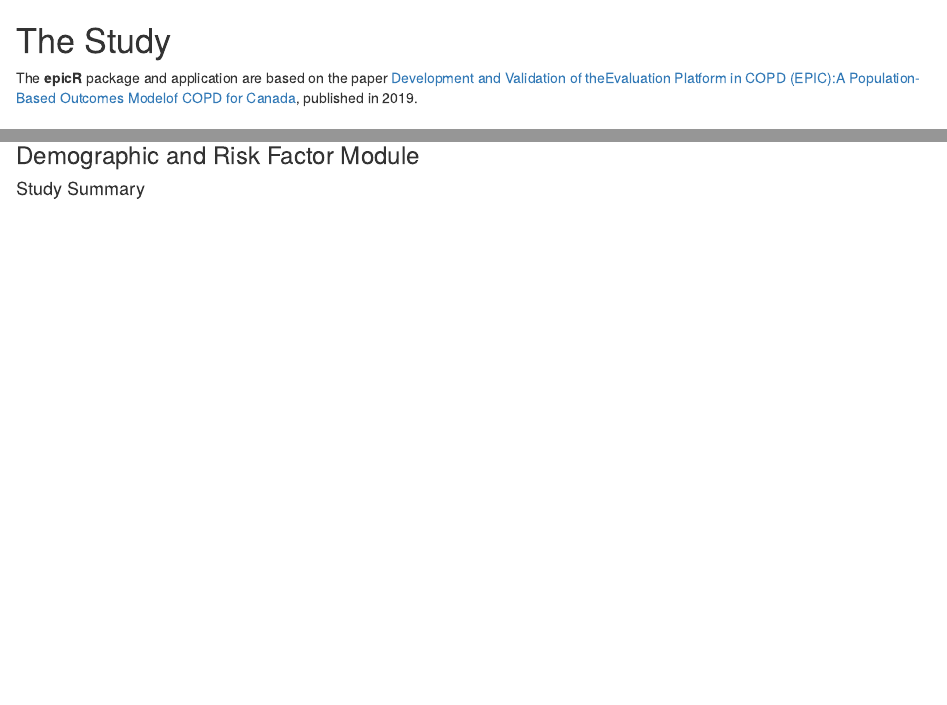
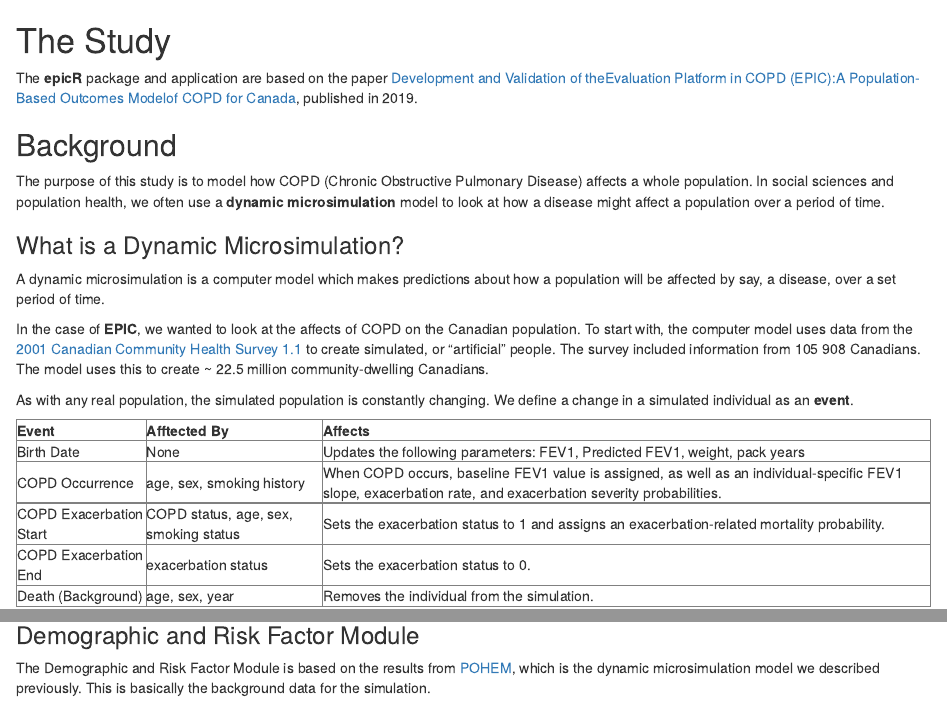
Before and after one commit to resplab/epicManual, an R Markdown document (2-epic-study.Rmd): the page in a window 1100 px wide, from its top, and a second part further down, joined at a grey line. Rendered offline with R 4.5, knitr and Pandoc, with nearby package versions; some code elsewhere in the file could not run offline.

Commit message:
Added background

````diff
--- a/2-epic-study.Rmd
+++ b/2-epic-study.Rmd
@@ -4,4 +4,17 @@ The **epicR** package and application are based on the paper [Development and Va
 
 ## Background {#background}
 
-The purpose of this study is to model how COPD (Chronic Obstructive Pulmonary Disease) affects a whole population. We combined 12 different studies to look at 6 different aspects of COPD:
+The purpose of this study is to model how COPD (Chronic Obstructive Pulmonary Disease) affects a whole population. In social sciences and population health, we often use a **dynamic microsimulation** model to look at how a disease might affect a population over a period of time.
+
+### What is a Dynamic Microsimulation? {-}
+
+A dynamic microsimulation is a computer model which makes predictions about how a population will be affected by say, a disease, over a set period of time.
+
+In the case of **EPIC**, we wanted to look at the affects of COPD on the Canadian population. To start with, the computer model uses data from the [2001 Canadian Community Health Survey 1.1](http://www23.statcan.gc.ca/imdb/p2SV.pl?Function=getSurvey&Id=3359) to create simulated, or "artificial" people. The survey included information from 105 908 Canadians. The model uses this to create ~ 22.5 million community-dwelling Canadians.
+
+As with any real population, the simulated population is constantly changing. We define a change in a simulated individual as an **event**.
+
+```{r, eval=TRUE, echo=FALSE}
+library(htmltools)
+rawHTML <- paste(readLines("event-table.html"), collapse="\n")
+HTML(rawHTML)
@@ -13,6 +30,8 @@ HTML(rawHTML)
 ```
 
 ### Demographic and Risk Factor Module {-#demographic}
+
+The Demographic and Risk Factor Module is based on the results from [POHEM](https://pophealthmetrics.biomedcentral.com/track/pdf/10.1186/s12963-015-0057-x), which is the dynamic microsimulation model we described previously. This is basically the background data for the simulation.
 
 #### Study Summary {-}
 
--- a/cayman.css
+++ b/cayman.css
@@ -552,7 +552,7 @@ code span.dt {
     padding: .85em 1em;
     background: #f7f7f7;
     overflow: scroll;
-    height: 400px;
+    max-height: 400px;
 }
 
 /* Tables */
--- a/shadow.css
+++ b/shadow.css
@@ -52,7 +52,7 @@
   padding: 15px;
   border-radius: .25rem;
   overflow: scroll;
-  height: 200px;
+  max-height: 200px;
 }
 
 .code-chunk-bar {
````
Also changed, not shown: docs/search_index.json, event-table.html (added), 2-epic-study.Rmd (6 more changed lines), 8 other files.
